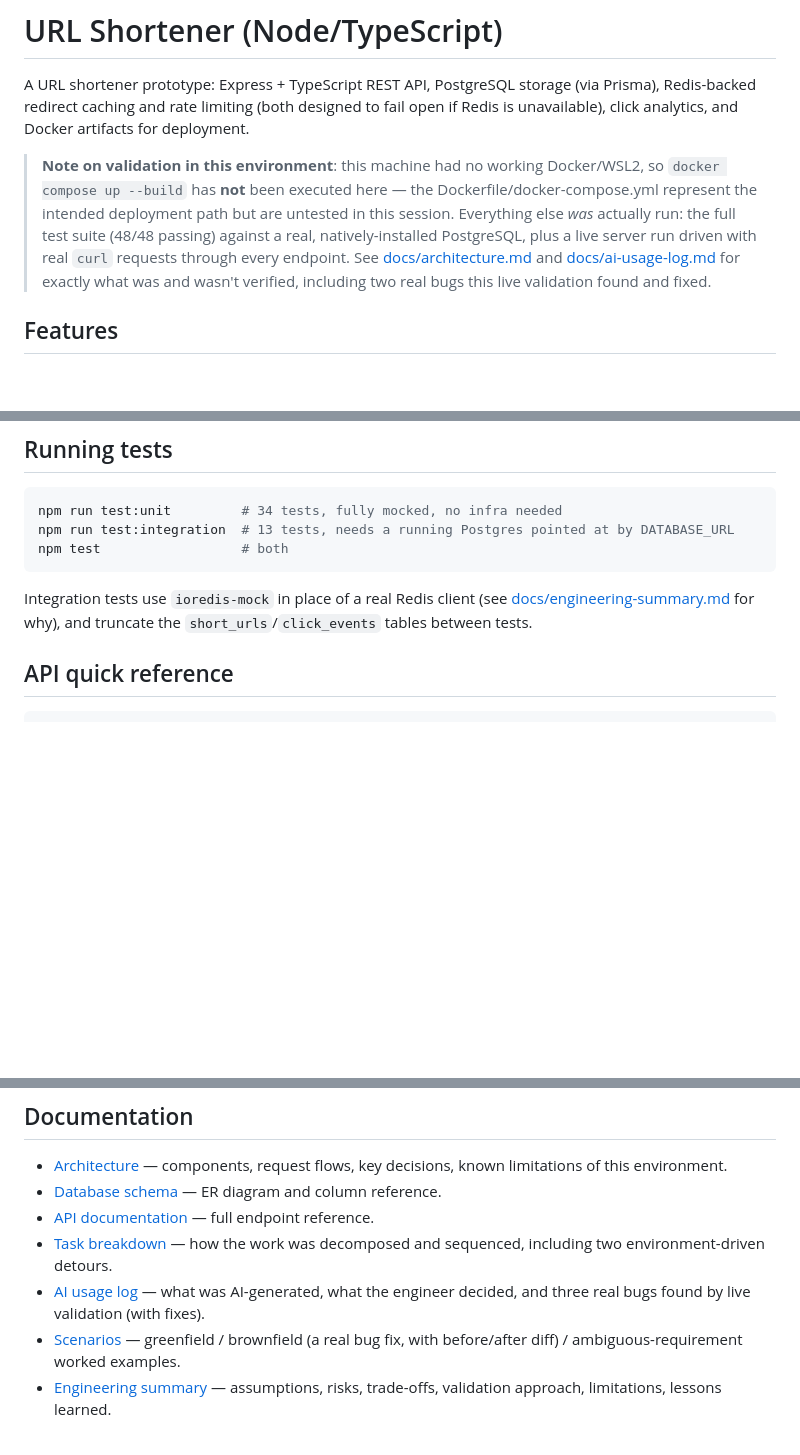
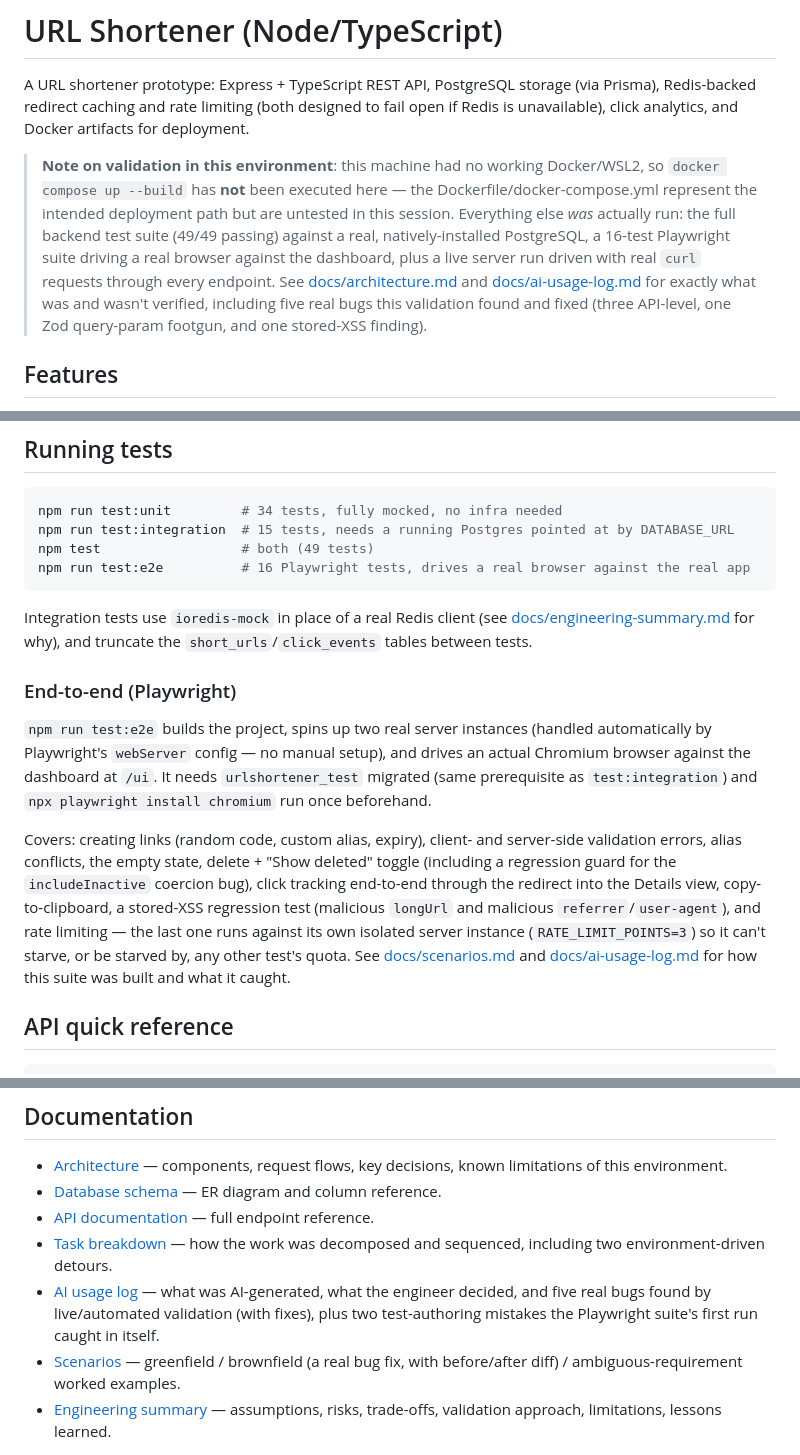
Before and after one commit to vanamasandeep2025-max/url-shortener-node, a Markdown page: README.md, 3 parts joined by grey strips. Drawn GitHub-style; blank space fills up the shorter version.

Commit message:
docs: document the Playwright suite and refresh test counts/bug tally

````diff
--- a/README.md
+++ b/README.md
@@ -9,11 +9,13 @@ for deployment.
 > Docker/WSL2, so `docker compose up --build` has **not** been executed here
 > — the Dockerfile/docker-compose.yml represent the intended deployment path
 > but are untested in this session. Everything else *was* actually run: the
-> full test suite (48/48 passing) against a real, natively-installed
-> PostgreSQL, plus a live server run driven with real `curl` requests through
+> full backend test suite (49/49 passing) against a real, natively-installed
+> PostgreSQL, a 16-test Playwright suite driving a real browser against the
+> dashboard, plus a live server run driven with real `curl` requests through
 > every endpoint. See [docs/architecture.md](docs/architecture.md#known-limitations-of-this-environment)
 > and [docs/ai-usage-log.md](docs/ai-usage-log.md) for exactly what was and
-> wasn't verified, including two real bugs this live validation found and fixed.
+> wasn't verified, including five real bugs this validation found and fixed
+> (three API-level, one Zod query-param footgun, and one stored-XSS finding).
 
 ## Features
 
@@ -101,13 +103,34 @@ part of the production API surface.
 
 ```bash
 npm run test:unit         # 34 tests, fully mocked, no infra needed
-npm run test:integration  # 13 tests, needs a running Postgres pointed at by DATABASE_URL
-npm test                  # both
+npm run test:integration  # 15 tests, needs a running Postgres pointed at by DATABASE_URL
+npm test                  # both (49 tests)
+npm run test:e2e          # 16 Playwright tests, drives a real browser against the real app
 ```
 
 Integration tests use `ioredis-mock` in place of a real Redis client (see
 [docs/engineering-summary.md](docs/engineering-summary.md) for why), and
 truncate the `short_urls`/`click_events` tables between tests.
+
+### End-to-end (Playwright)
+
+`npm run test:e2e` builds the project, spins up two real server instances
+(handled automatically by Playwright's `webServer` config — no manual setup),
+and drives an actual Chromium browser against the dashboard at `/ui`. It needs
+`urlshortener_test` migrated (same prerequisite as `test:integration`) and
+`npx playwright install chromium` run once beforehand.
+
+Covers: creating links (random code, custom alias, expiry), client- and
+server-side validation errors, alias conflicts, the empty state, delete +
+"Show deleted" toggle (including a regression guard for the
+`includeInactive` coercion bug), click tracking end-to-end through the
+redirect into the Details view, copy-to-clipboard, a stored-XSS regression
+test (malicious `longUrl` and malicious `referrer`/`user-agent`), and rate
+limiting — the last one runs against its own isolated server instance
+(`RATE_LIMIT_POINTS=3`) so it can't starve, or be starved by, any other test's
+quota. See [docs/scenarios.md](docs/scenarios.md) and
+[docs/ai-usage-log.md](docs/ai-usage-log.md) for how this suite was built and
+what it caught.
 
 ## API quick reference
 
@@ -139,7 +162,9 @@ Full endpoint reference: [docs/api-documentation.md](docs/api-documentation.md).
 - [Task breakdown](docs/task-breakdown.md) — how the work was decomposed and
   sequenced, including two environment-driven detours.
 - [AI usage log](docs/ai-usage-log.md) — what was AI-generated, what the
-  engineer decided, and three real bugs found by live validation (with fixes).
+  engineer decided, and five real bugs found by live/automated validation
+  (with fixes), plus two test-authoring mistakes the Playwright suite's first
+  run caught in itself.
 - [Scenarios](docs/scenarios.md) — greenfield / brownfield (a real bug fix,
   with before/after diff) / ambiguous-requirement worked examples.
 - [Engineering summary](docs/engineering-summary.md) — assumptions, risks,
````
Also changed, not shown: docs/ai-usage-log.md (+23 -0 lines), docs/engineering-summary.md (+12 -3 lines).
